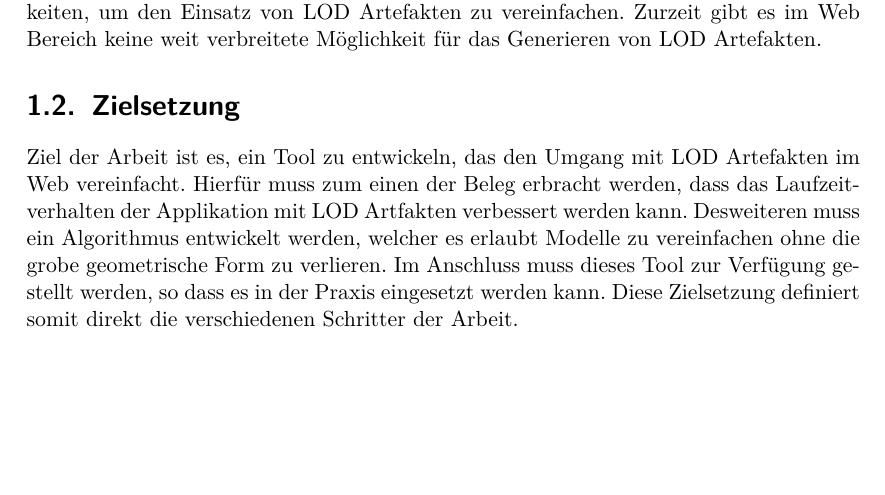
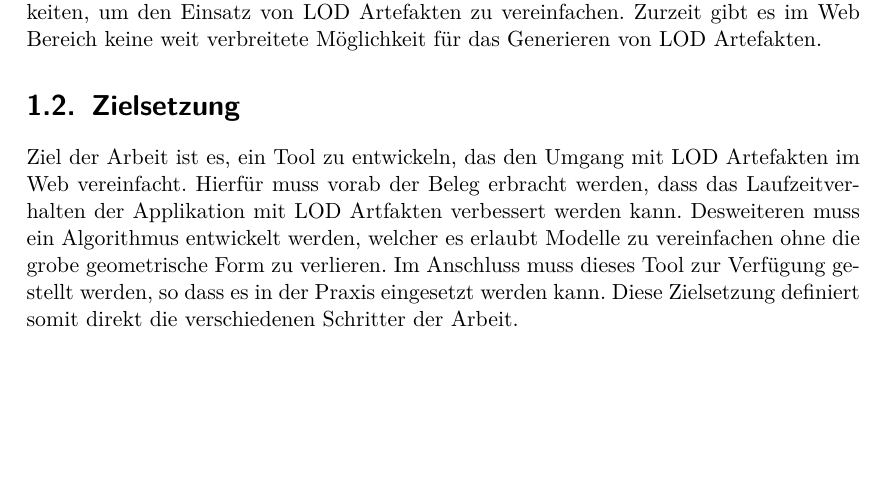
Before and after one commit to kreativwebdesign/lode, a LaTeX document (documentation/report/doc.tex, which reads documentation/report/parts/einleitung.tex): part of page 7 of 31, cut so that both start at the same text. Compiled offline with pdfLaTeX; a missing bibliography style is replaced by a similar one.

Commit message:
Improve wording

```diff
--- a/documentation/report/parts/einleitung.tex
+++ b/documentation/report/parts/einleitung.tex
@@ -13,4 +13,4 @@ In diversen \fglspl{Rendering Engine}{Teilprogramm, das zuständig für die Dars
 Für \fgls{Game Engines}{Framework, das für den Spielverlauf und dessen Darstellung verantwortlich ist} wie Unreal oder Unity gibt es bewährte Möglichkeiten, um den Einsatz von LOD Artefakten zu vereinfachen. Zurzeit gibt es im Web Bereich keine weit verbreitete Möglichkeit für das Generieren von LOD Artefakten.
 
 \section{Zielsetzung}
-Ziel der Arbeit ist es, ein Tool zu entwickeln, das den Umgang mit LOD Artefakten im Web vereinfacht. Hierfür muss zum einen der Beleg erbracht werden, dass das Laufzeitverhalten der Applikation mit LOD Artfakten verbessert werden kann. Desweiteren muss ein Algorithmus entwickelt werden, welcher es erlaubt Modelle zu vereinfachen ohne die grobe geometrische Form zu verlieren. Im Anschluss muss dieses Tool zur Verfügung gestellt werden, so dass es in der Praxis eingesetzt werden kann. Diese Zielsetzung definiert somit direkt die verschiedenen Schritter der Arbeit.
+Ziel der Arbeit ist es, ein Tool zu entwickeln, das den Umgang mit LOD Artefakten im Web vereinfacht. Hierfür muss vorab der Beleg erbracht werden, dass das Laufzeitverhalten der Applikation mit LOD Artfakten verbessert werden kann. Desweiteren muss ein Algorithmus entwickelt werden, welcher es erlaubt Modelle zu vereinfachen ohne die grobe geometrische Form zu verlieren. Im Anschluss muss dieses Tool zur Verfügung gestellt werden, so dass es in der Praxis eingesetzt werden kann. Diese Zielsetzung definiert somit direkt die verschiedenen Schritter der Arbeit.
```
